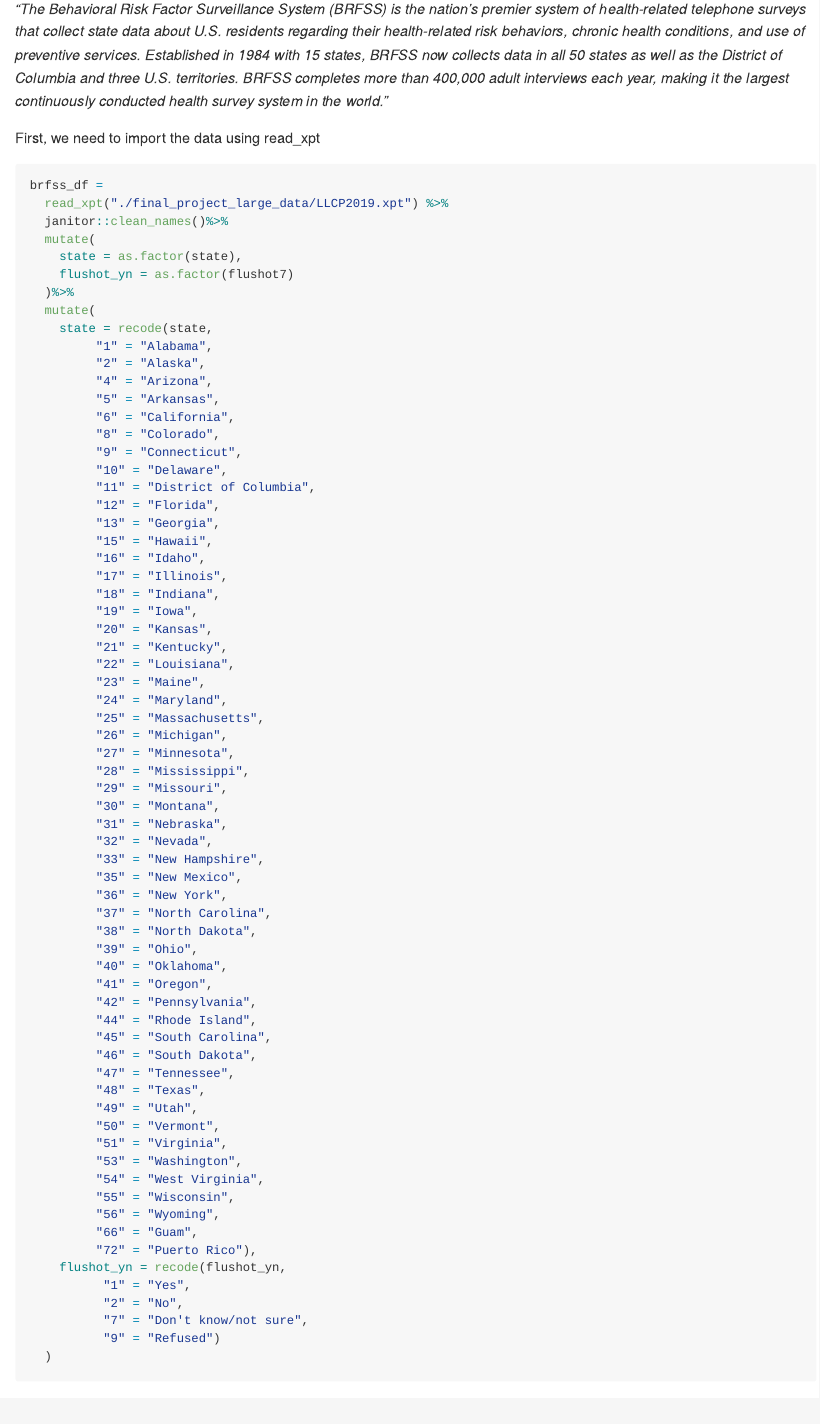
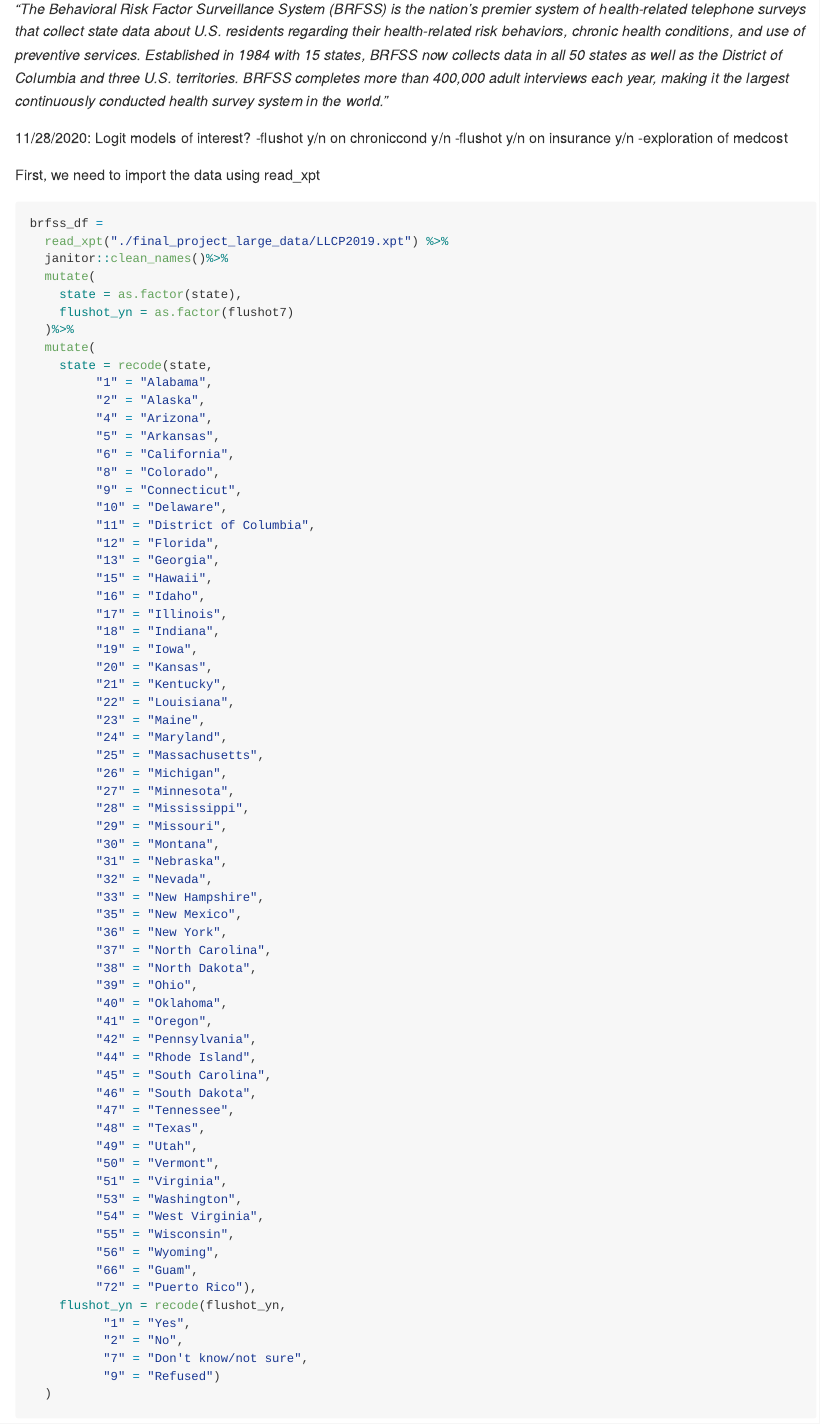
Before and after one commit to mggn/p8105_final_project, an R Markdown document (BRFSS_data_exploration.Rmd): the page in a window 1100 px wide, from 210 px down. Rendered offline with R 4.5, knitr and Pandoc, with nearby package versions; some code elsewhere in the file could not run offline; long lines of code are wrapped; column names are cleaned by a stand-in for the janitor package.

Commit message:
notes to self on logit models (discuss with team); waiting for the wifi to come back

````diff
--- a/BRFSS_data_exploration.Rmd
+++ b/BRFSS_data_exploration.Rmd
@@ -8,6 +8,11 @@
 ### About BRFSS
 
 *"The Behavioral Risk Factor Surveillance System (BRFSS) is the nation’s premier system of health-related telephone surveys that collect state data about U.S. residents regarding their health-related risk behaviors, chronic health conditions, and use of preventive services. Established in 1984 with 15 states, BRFSS now collects data in all 50 states as well as the District of Columbia and three U.S. territories. BRFSS completes more than 400,000 adult interviews each year, making it the largest continuously conducted health survey system in the world."*
+
+11/28/2020: Logit models of interest?
+-flushot y/n on chroniccond y/n
+-flushot y/n on insurance y/n
+-exploration of medcost
 
 ```{r setup, include=FALSE}
 library(tidyverse)
````
